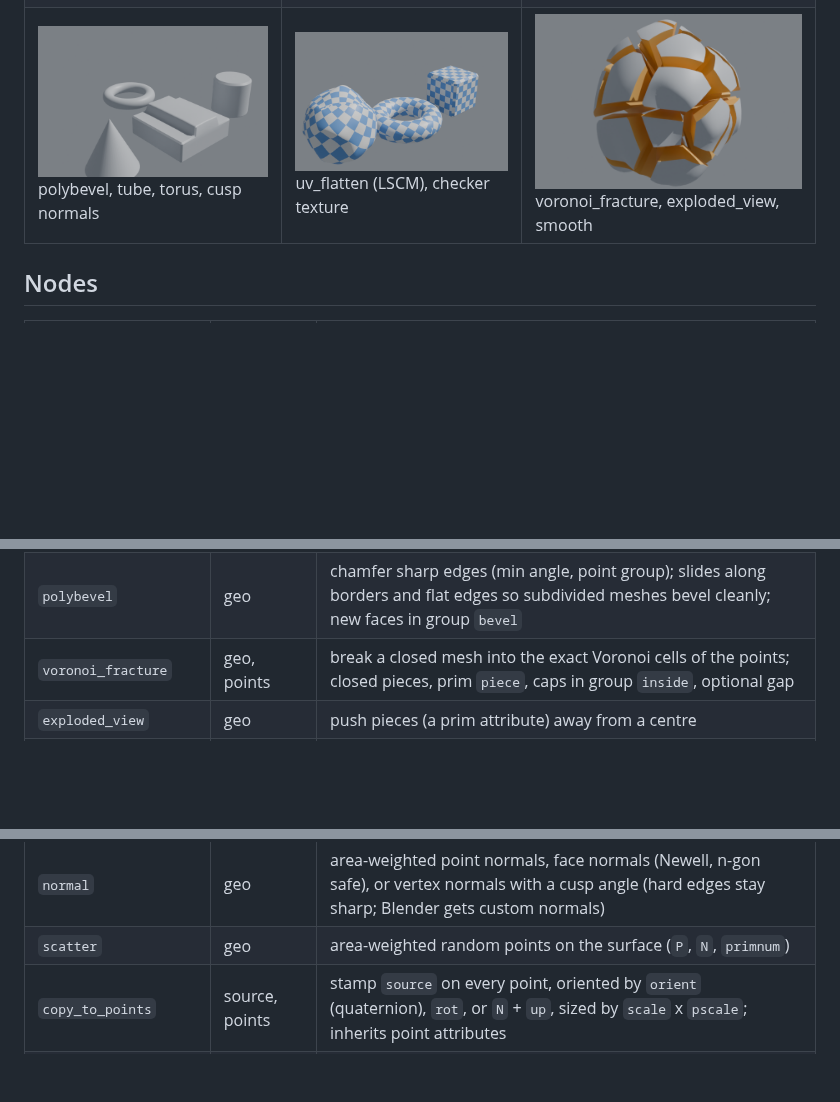
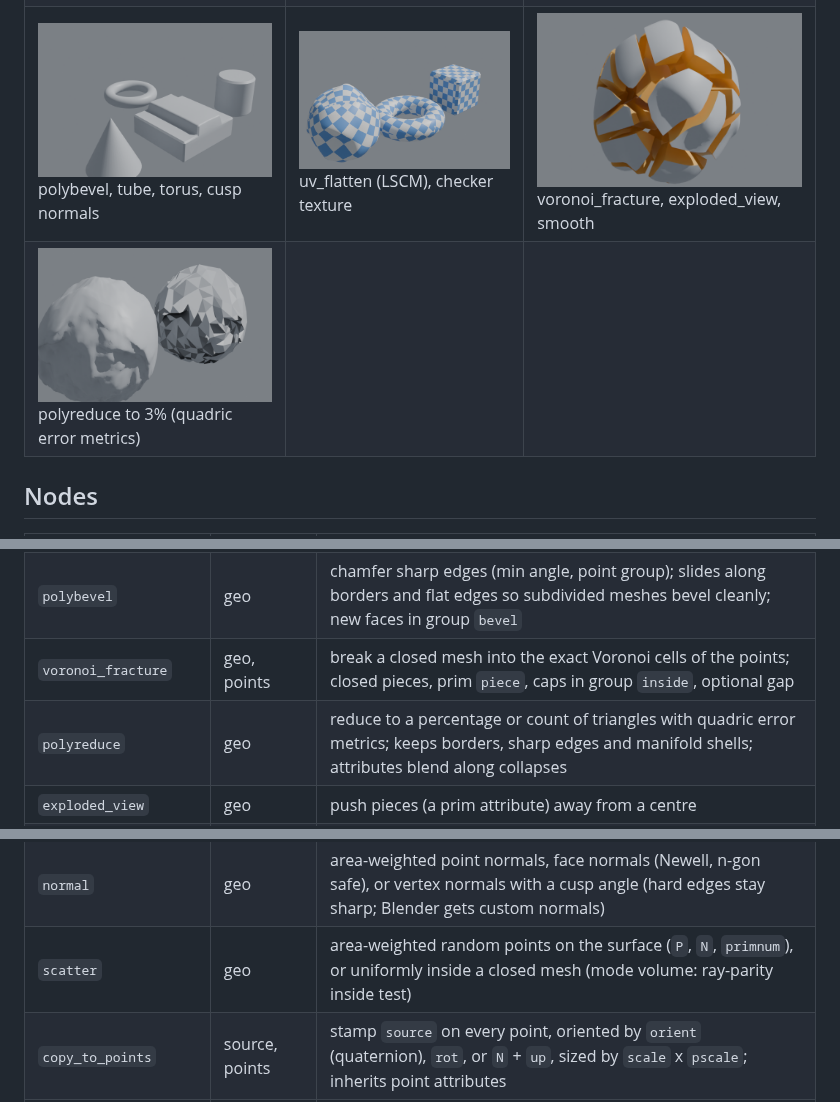
Before and after one commit to grahamwheaton/MiniHou, a Markdown page: README.md, 3 parts joined by grey strips. Drawn GitHub-style; pictures changed too: docs/images/gallery_fractured_rock.png, docs/images/gallery_polyreduce_rock.png (added); blank space fills up the shorter version.

```diff
--- a/README.md
+++ b/README.md
@@ -111,6 +111,7 @@ Rendered in Blender (Cycles) straight from the engine's output:
 | ![scifi_panels](docs/images/gallery_scifi_panels.png) groups + polyextrude | ![subd_pod](docs/images/gallery_subd_pod.png) extrude, clip, mirror, subdivide | ![curves_vine](docs/images/gallery_curves_vine.png) curves: resample, blur, sweep |
 | ![volumes](docs/images/gallery_volumes.png) sdf_boolean fillet, metaballs | ![lsystem_tree](docs/images/gallery_lsystem_tree.png) lsystem + sweep + leaves | ![eroded_terrain](docs/images/gallery_eroded_terrain.png) heightfield erosion |
 | ![bevel_shapes](docs/images/gallery_bevel_shapes.png) polybevel, tube, torus, cusp normals | ![uv_unwrap](docs/images/gallery_uv_unwrap.png) uv_flatten (LSCM), checker texture | ![fractured_rock](docs/images/gallery_fractured_rock.png) voronoi_fracture, exploded_view, smooth |
+| ![polyreduce_rock](docs/images/gallery_polyreduce_rock.png) polyreduce to 3% (quadric error metrics) | | |
 
 ## Nodes
 
@@ -131,6 +132,7 @@ Rendered in Blender (Cycles) straight from the engine's output:
 | `blast` | geo | delete a group of primitives or points (or keep only it) |
 | `polybevel` | geo | chamfer sharp edges (min angle, point group); slides along borders and flat edges so subdivided meshes bevel cleanly; new faces in group `bevel` |
 | `voronoi_fracture` | geo, points | break a closed mesh into the exact Voronoi cells of the points; closed pieces, prim `piece`, caps in group `inside`, optional gap |
+| `polyreduce` | geo | reduce to a percentage or count of triangles with quadric error metrics; keeps borders, sharp edges and manifold shells; attributes blend along collapses |
 | `exploded_view` | geo | push pieces (a prim attribute) away from a centre |
 | `polyextrude` | geo | extrude faces (a group) along their normals with inset; connected regions or individual faces; groups `extrudeFront`/`extrudeSide` |
 | `subdivide` | geo | Catmull-Clark (smooth, open boundaries stay curves, corners sharp) or linear; uv and groups follow |
@@ -175,7 +177,7 @@ Rendered in Blender (Cycles) straight from the engine's output:
 | `attribute_delete` | geo | delete attributes by name or wildcard (`N uv tmp_*`) |
 | `attribute_rename` | geo | rename an attribute, e.g. a Blender color attribute `Col` to `Cd` |
 | `normal` | geo | area-weighted point normals, face normals (Newell, n-gon safe), or vertex normals with a cusp angle (hard edges stay sharp; Blender gets custom normals) |
-| `scatter` | geo | area-weighted random points on the surface (`P`, `N`, `primnum`) |
+| `scatter` | geo | area-weighted random points on the surface (`P`, `N`, `primnum`), or uniformly inside a closed mesh (mode volume: ray-parity inside test) |
 | `copy_to_points` | source, points | stamp `source` on every point, oriented by `orient` (quaternion), `rot`, or `N` + `up`, sized by `scale` x `pscale`; inherits point attributes |
 | `delete` | geo | delete points matching an expression (and primitives that use them), compacting all attributes |
 | `fuse` | geo | weld points closer than a distance |
```
Also changed, not shown: docs/PLAN.md (+7 -1 lines), 9 other files.
